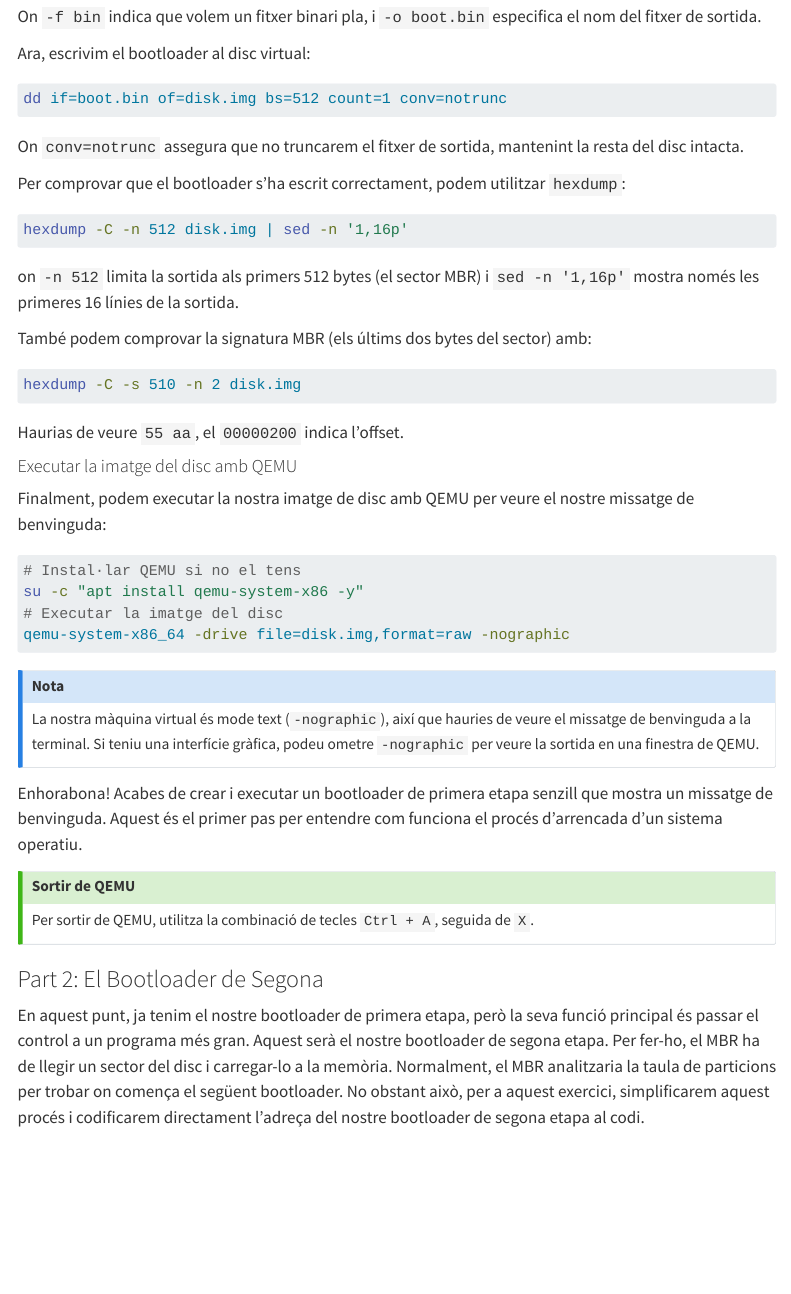
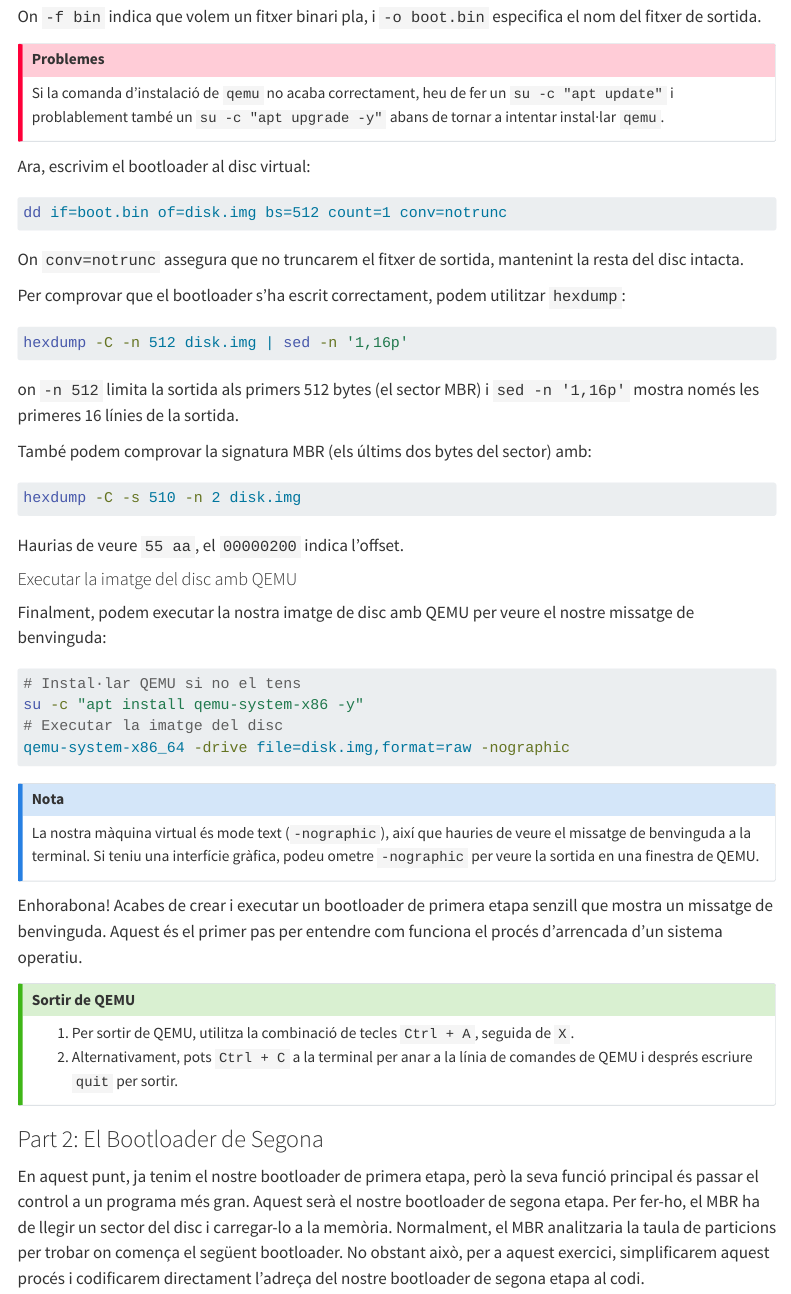
Before and after one commit to francescsolsonatehas/AMSA-AWS, a Quarto document (exercises/02-booting/01-ex-week2.qmd): the page in a window 1100 px wide, from 2260 px down. Rendered offline with R 4.5, knitr and Pandoc in place of Quarto, with nearby package versions; menus at the side of the page are left out; long lines of code are wrapped.

Commit message:
feat: add two tips

````diff
--- a/exercises/02-booting/01-ex-week2.qmd
+++ b/exercises/02-booting/01-ex-week2.qmd
@@ -97,6 +97,10 @@ nasm -f bin -o boot.bin boot.asm
 
 On `-f bin` indica que volem un fitxer binari pla, i `-o boot.bin` especifica el nom del fitxer de sortida.
 
+:::{.callout-important title="Problemes"}
+Si la comanda d'instalació de `qemu` no acaba correctament, heu de fer un `su -c "apt update"` i problablement també un `su -c "apt upgrade -y"` abans de tornar a intentar instal·lar `qemu`.
+:::
+
 Ara, escrivim el bootloader al disc virtual:
 
 ```bash
@@ -139,7 +143,8 @@ La nostra màquina virtual és mode text (`-nographic`), així que hauries de ve
 Enhorabona! Acabes de crear i executar un bootloader de primera etapa senzill que mostra un missatge de benvinguda. Aquest és el primer pas per entendre com funciona el procés d'arrencada d'un sistema operatiu.
 
 :::{.callout-tip title="Sortir de QEMU"}
-Per sortir de QEMU, utilitza la combinació de tecles `Ctrl + A`, seguida de `X`.
+1. Per sortir de QEMU, utilitza la combinació de tecles `Ctrl + A`, seguida de `X`.
+2. Alternativament, pots `Ctrl + C` a la terminal per anar a la línia de comandes de QEMU i després escriure `quit` per sortir.
 :::
 
 ### Part 2: El Bootloader de Segona
````
